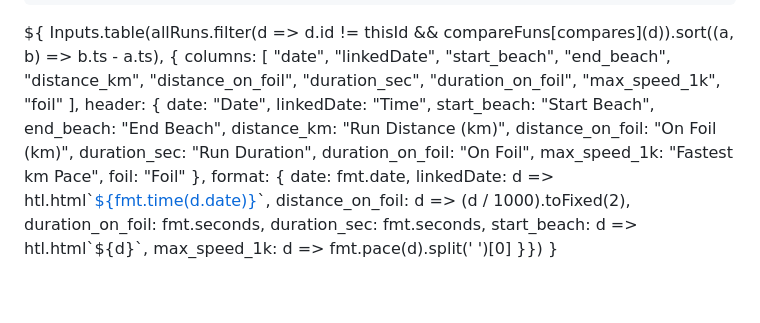
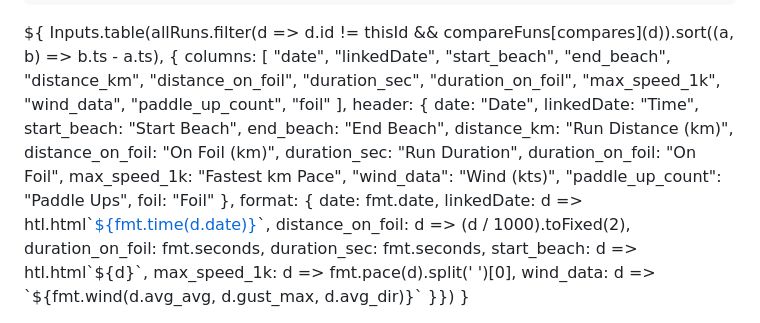
Before and after one commit to dustin/dwp, a Markdown page: web/src/run.md, the part around the change. GitHub-like rendering; blank space fills up the shorter version.

Commit message:
Include more columns in compare form

```diff
--- a/web/src/run.md
+++ b/web/src/run.md
@@ -346,6 +346,8 @@ Inputs.table(allRuns.filter(d => d.id != thisId && compareFuns[compares](d)).sor
       "duration_sec",
       "duration_on_foil",
       "max_speed_1k",
+      "wind_data",
+      "paddle_up_count",
       "foil"
     ],
     header: {
@@ -358,6 +360,8 @@ Inputs.table(allRuns.filter(d => d.id != thisId && compareFuns[compares](d)).sor
       duration_sec: "Run Duration",
       duration_on_foil: "On Foil",
       max_speed_1k: "Fastest km Pace",
+      "wind_data": "Wind (kts)",
+      "paddle_up_count": "Paddle Ups",
       foil: "Foil"
       },
       format: {
@@ -367,6 +371,7 @@ Inputs.table(allRuns.filter(d => d.id != thisId && compareFuns[compares](d)).sor
         duration_on_foil: fmt.seconds,
         duration_sec: fmt.seconds,
         start_beach: d => htl.html`<span style="color: ${beachColor(d)}">${d}</span>`,
-        max_speed_1k: d => fmt.pace(d).split(' ')[0]
+        max_speed_1k: d => fmt.pace(d).split(' ')[0],
+        wind_data: d => `${fmt.wind(d.avg_avg, d.gust_max, d.avg_dir)}`
       }})
 }</div>
```
